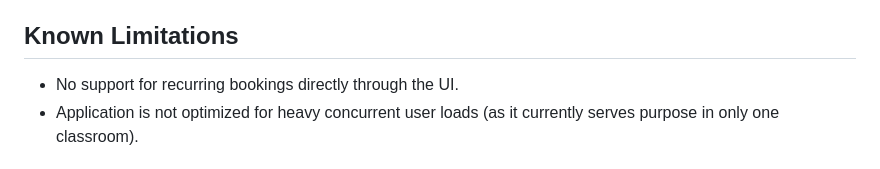
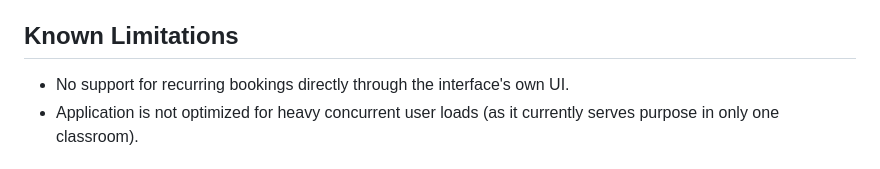
Before and after one commit to alaasmagi/plc-booking-interface, a Markdown page: README.md, the part around one of its changes. Drawn GitHub-style.

```diff
--- a/README.md
+++ b/README.md
@@ -124,7 +124,7 @@ The interface uses rules to implement this feature. Rules are in rules.txt file
 * Use the existing backend endpoints or create new ones for dynamic data fetching.
 
 ## Known Limitations
-* No support for recurring bookings directly through the UI.
+* No support for recurring bookings directly through the interface's own UI.
 * Application is not optimized for heavy concurrent user loads (as it currently serves purpose in only one classroom).
 
 ## Scaling possibilities
```
Also changed, not shown: other parts of README.md (+1 -1 lines).
